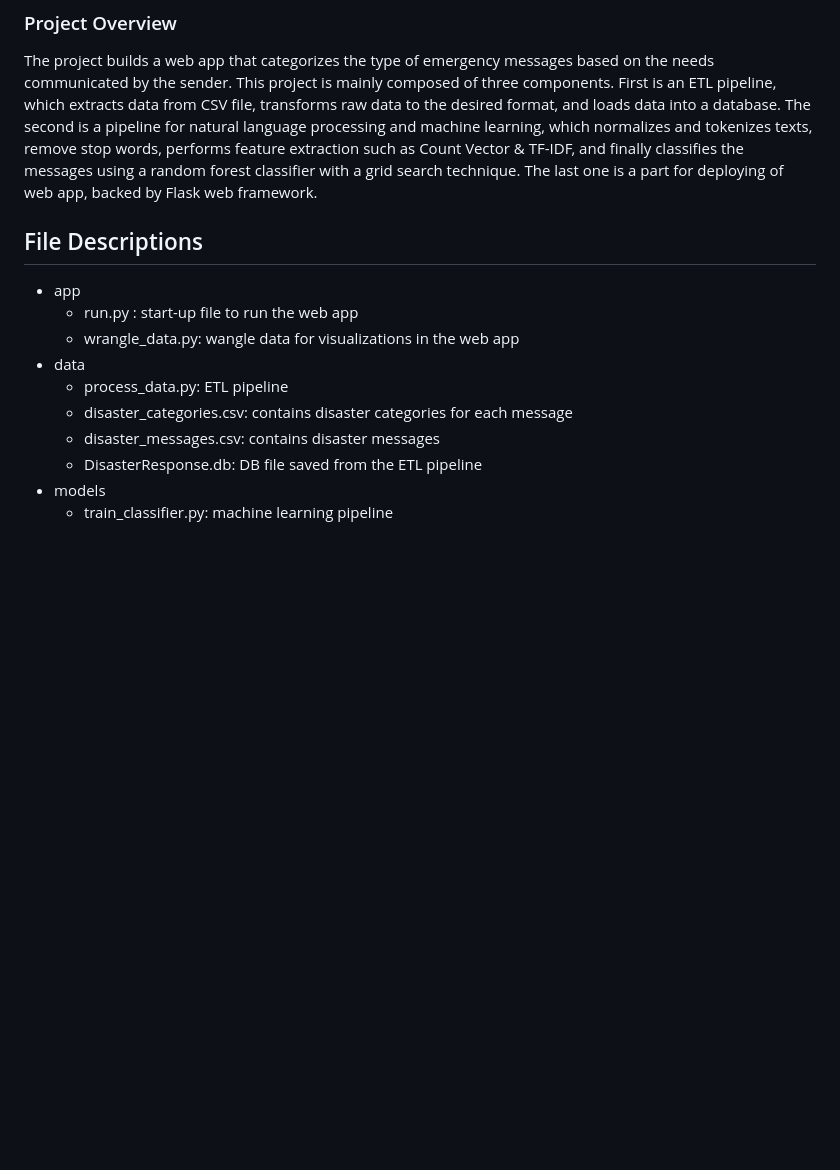
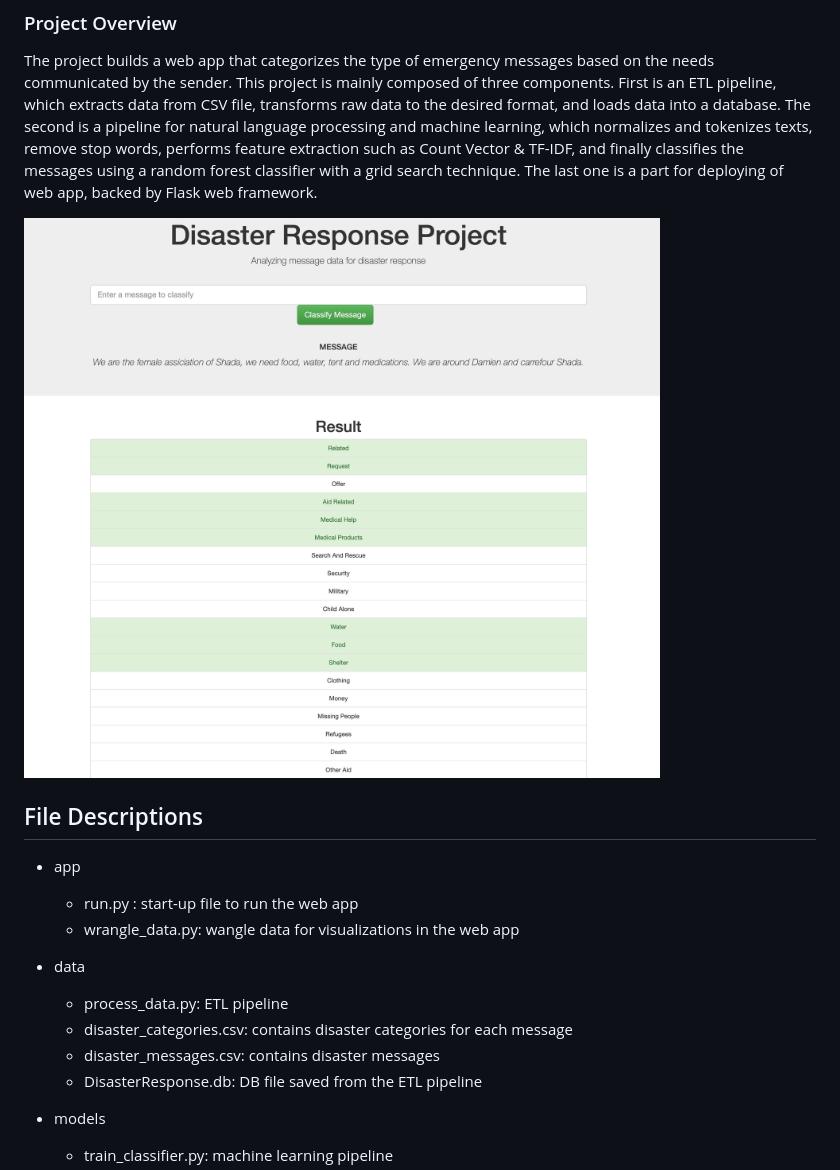
Before and after one commit to stillqe/disaster_classifier, a Markdown page: README.md, the part around the change. Drawn GitHub-style; pictures changed too: Screen-shot-web-app.png (added); blank space fills up the shorter version.

Commit message:
Add screenshots

```diff
--- a/README.md
+++ b/README.md
@@ -8,6 +8,9 @@ which normalizes and tokenizes texts, remove stop words, performs feature extrac
 and finally classifies the messages using a random forest classifier with a grid search technique.
 The last one is a part for deploying of web app, backed by Flask web framework.
 
+![](Screen-shot-web-app.png)
+
+
 ## File Descriptions
 - app
     - run.py : start-up file to run the web app
@@ -17,6 +20,8 @@ The last one is a part for deploying of web app, backed by Flask web framework.
     - disaster_categories.csv: contains disaster categories for each message
     - disaster_messages.csv: contains disaster messages
     - DisasterResponse.db: DB file saved from the ETL pipeline
+
+
 - models
     - train_classifier.py: machine learning pipeline
 
```
